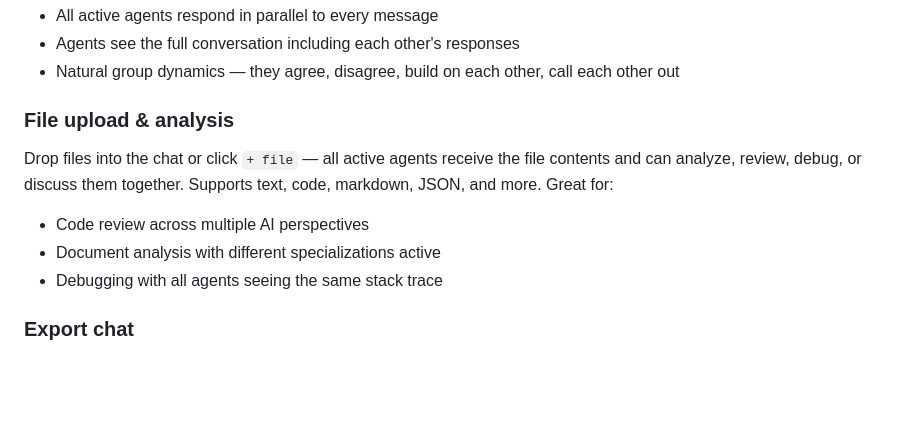
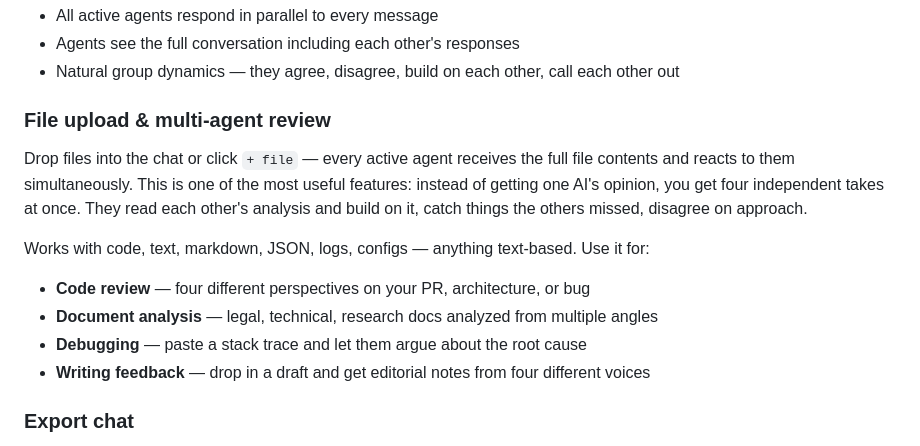
Before and after one commit to FibonacciAi/smoothbrain, a Markdown page: README.md, the part around the change. GitHub-like rendering; blank space fills up the shorter version.

Commit message:
Add chat export, expand file upload docs
- Export chat as markdown (Cmd+E) with download button in header
- Expanded file upload section in README — multi-agent review is a key feature
- Electron menu: Export Chat item added

Co-Authored-By: Claude Opus 4.6 <noreply@anthropic.com>

```diff
--- a/README.md
+++ b/README.md
@@ -46,11 +46,14 @@ Toggle agents on/off with the pills at the bottom of the chat. Only active agent
 - Agents see the full conversation including each other's responses
 - Natural group dynamics — they agree, disagree, build on each other, call each other out
 
-### File upload & analysis
-Drop files into the chat or click `+ file` — all active agents receive the file contents and can analyze, review, debug, or discuss them together. Supports text, code, markdown, JSON, and more. Great for:
-- Code review across multiple AI perspectives
-- Document analysis with different specializations active
-- Debugging with all agents seeing the same stack trace
+### File upload & multi-agent review
+Drop files into the chat or click `+ file` — every active agent receives the full file contents and reacts to them simultaneously. This is one of the most useful features: instead of getting one AI's opinion, you get four independent takes at once. They read each other's analysis and build on it, catch things the others missed, disagree on approach.
+
+Works with code, text, markdown, JSON, logs, configs — anything text-based. Use it for:
+- **Code review** — four different perspectives on your PR, architecture, or bug
+- **Document analysis** — legal, technical, research docs analyzed from multiple angles
+- **Debugging** — paste a stack trace and let them argue about the root cause
+- **Writing feedback** — drop in a draft and get editorial notes from four different voices
 
 ### Export chat
 Save any conversation as a clean markdown file. Click the download button in the header or hit **Cmd+E**. Output includes all messages with agent names, models used, and timestamps.
```
